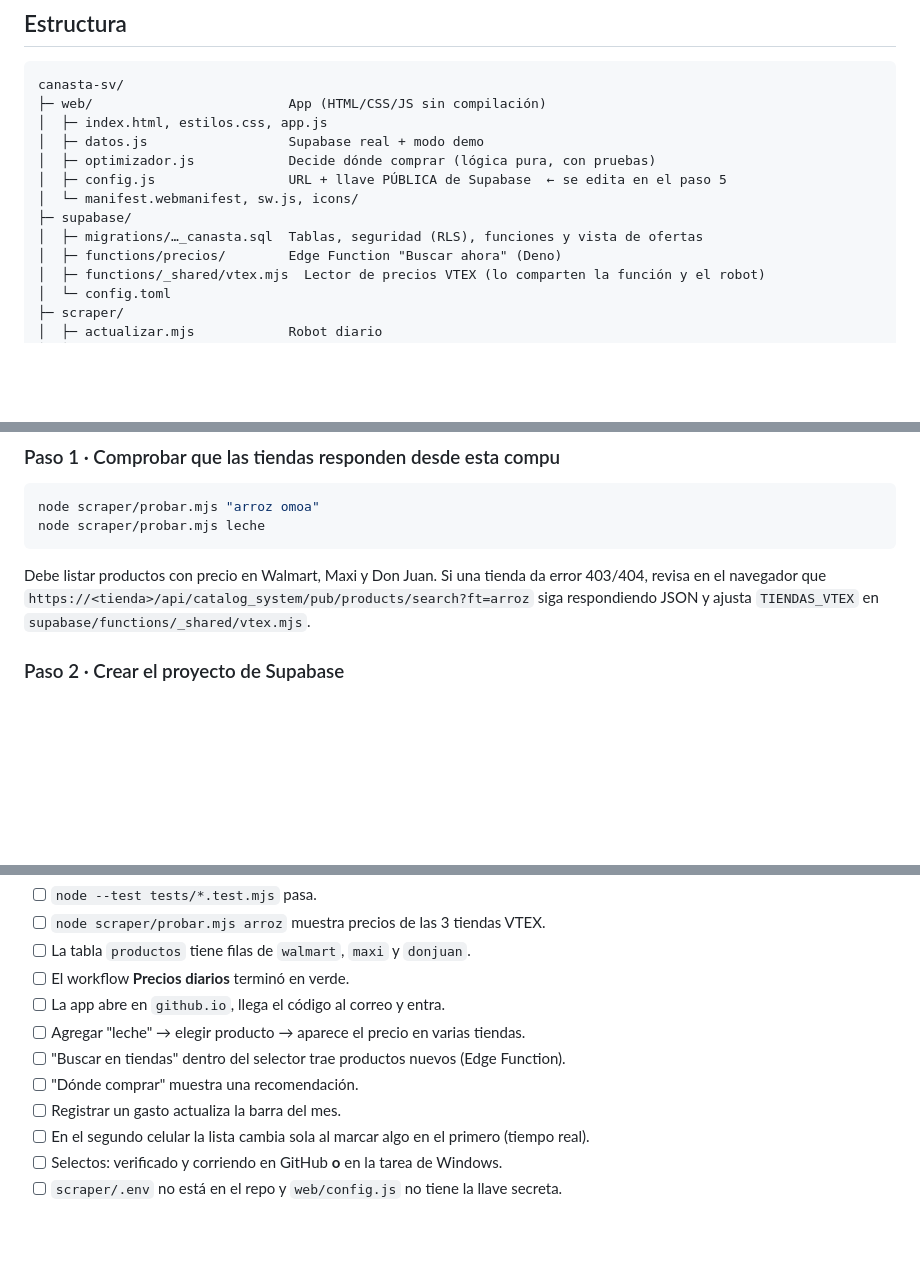
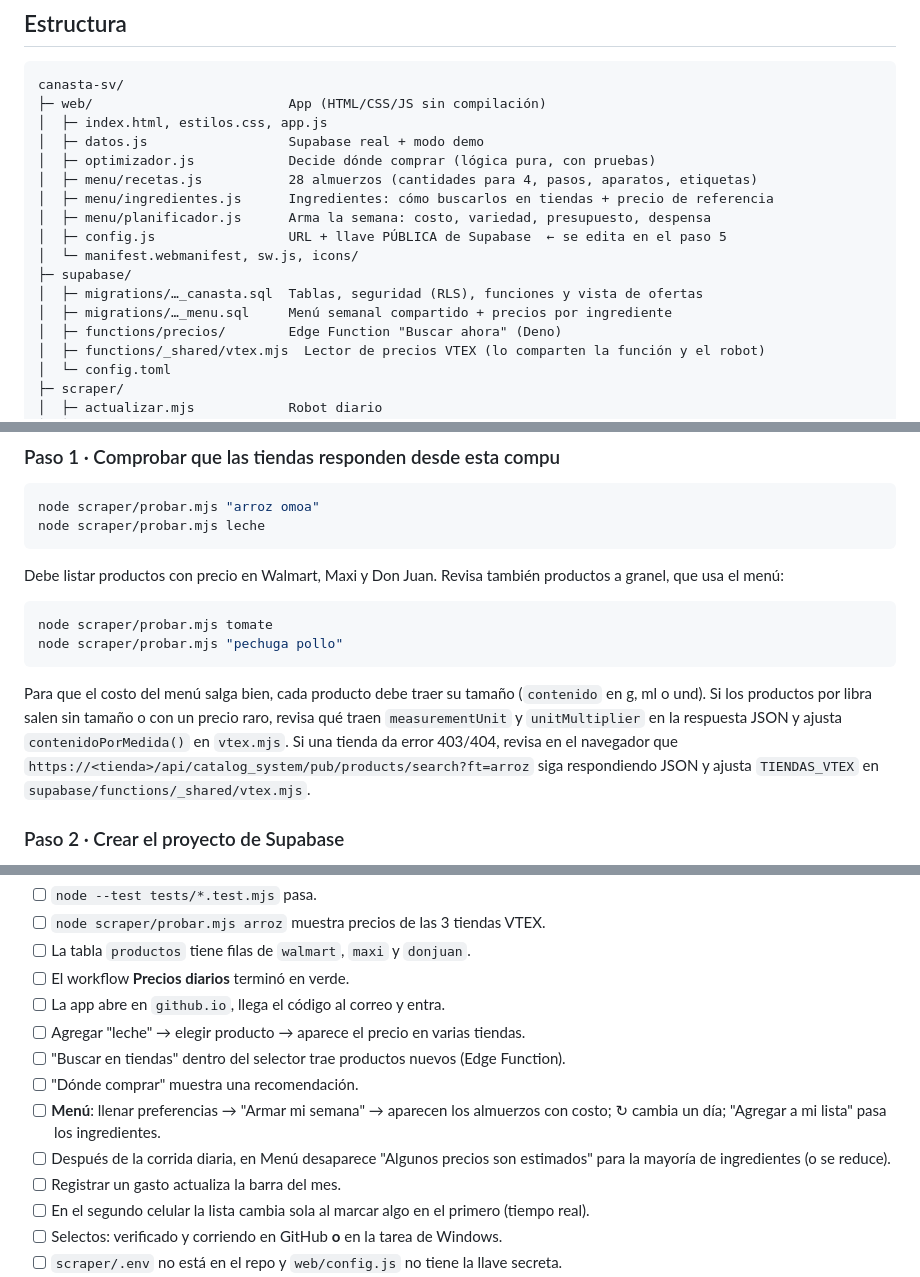
Before and after one commit to guilleclimaco/canasta-sv, a Markdown page: README.md, 3 parts joined by grey strips. Rendered like a GitHub page; blank space fills up the shorter version.

````diff
--- a/README.md
+++ b/README.md
@@ -72,10 +73,14 @@ canasta-sv/
 │  ├─ index.html, estilos.css, app.js
 │  ├─ datos.js                  Supabase real + modo demo
 │  ├─ optimizador.js            Decide dónde comprar (lógica pura, con pruebas)
+│  ├─ menu/recetas.js           28 almuerzos (cantidades para 4, pasos, aparatos, etiquetas)
+│  ├─ menu/ingredientes.js      Ingredientes: cómo buscarlos en tiendas + precio de referencia
+│  ├─ menu/planificador.js      Arma la semana: costo, variedad, presupuesto, despensa
 │  ├─ config.js                 URL + llave PÚBLICA de Supabase  ← se edita en el paso 5
 │  └─ manifest.webmanifest, sw.js, icons/
 ├─ supabase/
 │  ├─ migrations/…_canasta.sql  Tablas, seguridad (RLS), funciones y vista de ofertas
+│  ├─ migrations/…_menu.sql     Menú semanal compartido + precios por ingrediente
 │  ├─ functions/precios/        Edge Function "Buscar ahora" (Deno)
 │  ├─ functions/_shared/vtex.mjs  Lector de precios VTEX (lo comparten la función y el robot)
 │  └─ config.toml
@@ -122,7 +127,12 @@ node --test tests/*.test.mjs          # deben pasar todas
 node scraper/probar.mjs "arroz omoa"
 node scraper/probar.mjs leche
 ```
-Debe listar productos con precio en Walmart, Maxi y Don Juan. Si una tienda da error 403/404, revisa en el navegador que `https://<tienda>/api/catalog_system/pub/products/search?ft=arroz` siga respondiendo JSON y ajusta `TIENDAS_VTEX` en `supabase/functions/_shared/vtex.mjs`.
+Debe listar productos con precio en Walmart, Maxi y Don Juan. Revisa también productos a granel, que usa el menú:
+```powershell
+node scraper/probar.mjs tomate
+node scraper/probar.mjs "pechuga pollo"
+```
+Para que el costo del menú salga bien, cada producto debe traer su tamaño (`contenido` en g, ml o und). Si los productos por libra salen sin tamaño o con un precio raro, revisa qué traen `measurementUnit` y `unitMultiplier` en la respuesta JSON y ajusta `contenidoPorMedida()` en `vtex.mjs`. Si una tienda da error 403/404, revisa en el navegador que `https://<tienda>/api/catalog_system/pub/products/search?ft=arroz` siga respondiendo JSON y ajusta `TIENDAS_VTEX` en `supabase/functions/_shared/vtex.mjs`.
 
 ### Paso 2 · Crear el proyecto de Supabase
 
@@ -243,6 +253,8 @@ Cada quien entra con su correo, que debe estar en `miembros`, y escribe el códi
 - [ ] Agregar "leche" → elegir producto → aparece el precio en varias tiendas.
 - [ ] "Buscar en tiendas" dentro del selector trae productos nuevos (Edge Function).
 - [ ] "Dónde comprar" muestra una recomendación.
+- [ ] **Menú**: llenar preferencias → "Armar mi semana" → aparecen los almuerzos con costo; ↻ cambia un día; "Agregar a mi lista" pasa los ingredientes.
+- [ ] Después de la corrida diaria, en Menú desaparece "Algunos precios son estimados" para la mayoría de ingredientes (o se reduce).
 - [ ] Registrar un gasto actualiza la barra del mes.
 - [ ] En el segundo celular la lista cambia sola al marcar algo en el primero (tiempo real).
 - [ ] Selectos: verificado y corriendo en GitHub **o** en la tarea de Windows.
````
Also changed, not shown: other parts of README.md (+13 -2 lines), ACTUALIZAR-MENU.md (added, +61 -0 lines), CLAUDE.md (+4 -2 lines), docs/capturas.png, 12 other files.
